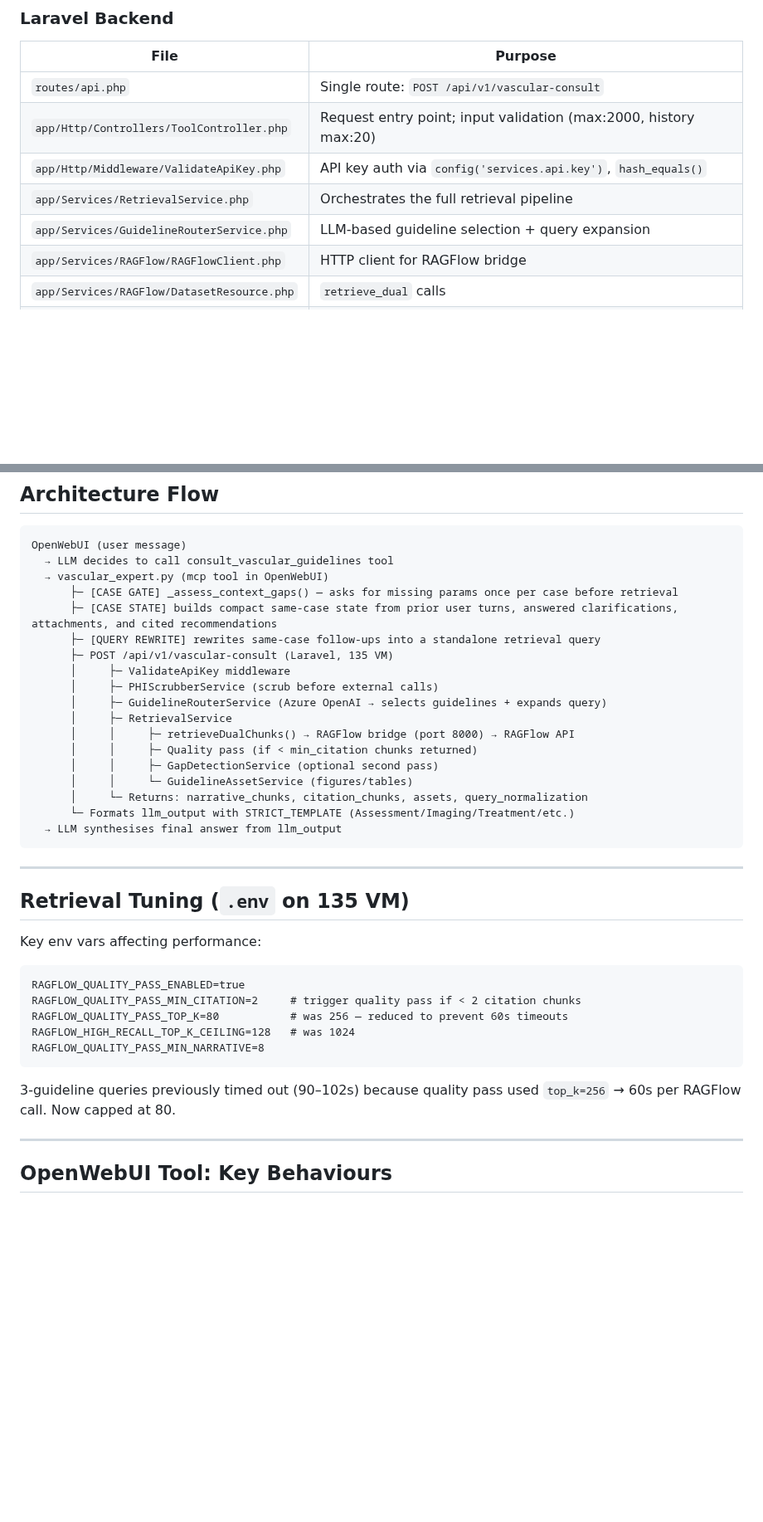
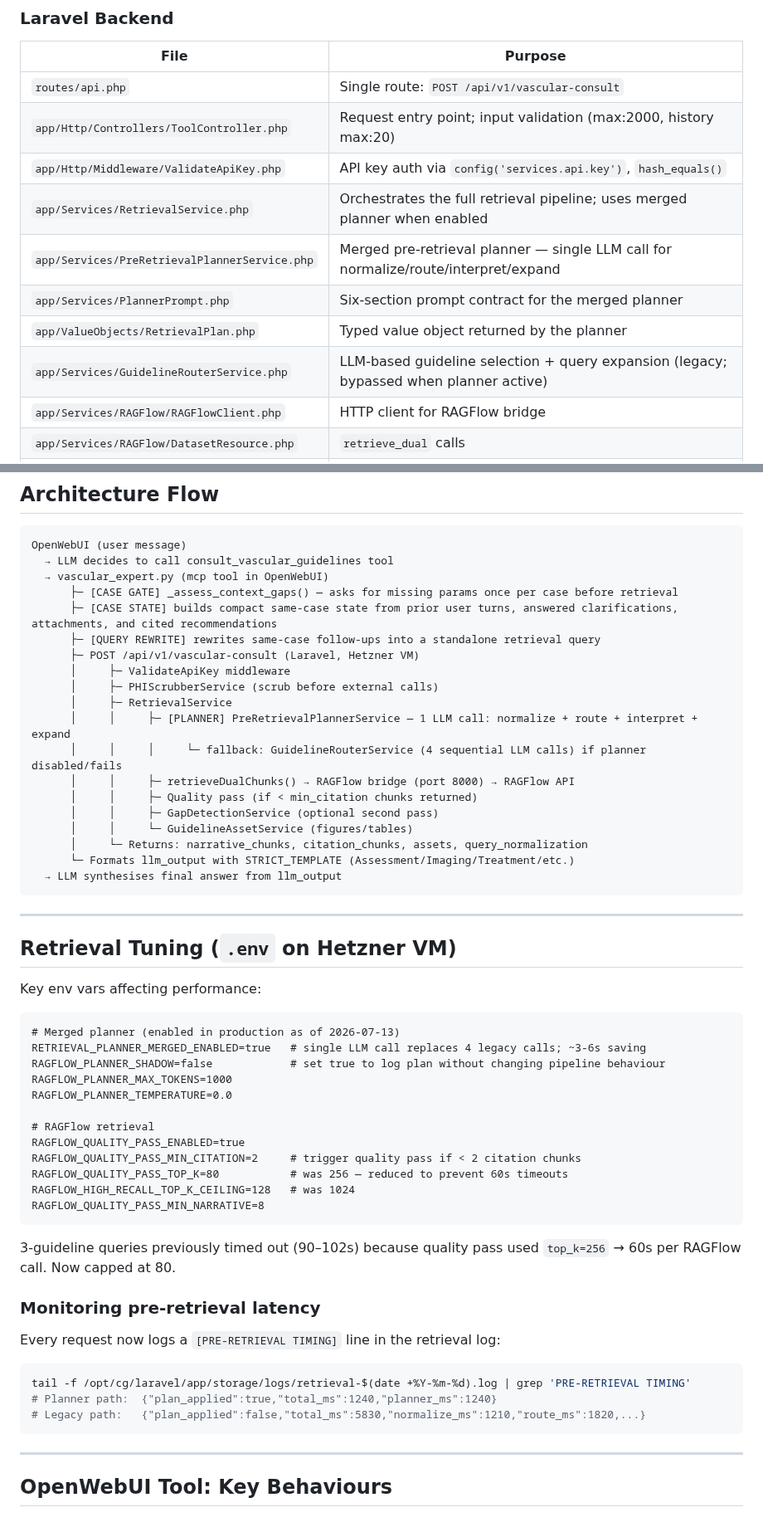
Before and after one commit to vanalexgr/Laravel-RAGFLOW-router, a Markdown page: CLAUDE.md, 2 parts joined by grey strips. Shown at 83% size. Drawn GitHub-style; blank space fills up the shorter version.

Commit message:
docs(CLAUDE.md): document merged planner, Hetzner infra, timing monitoring
Co-Authored-By: Claude Sonnet 4.6 <noreply@anthropic.com>

````diff
--- a/CLAUDE.md
+++ b/CLAUDE.md
@@ -45,8 +45,11 @@ sudo systemctl status ragflow-bridge.service
 | `routes/api.php` | Single route: `POST /api/v1/vascular-consult` |
 | `app/Http/Controllers/ToolController.php` | Request entry point; input validation (max:2000, history max:20) |
 | `app/Http/Middleware/ValidateApiKey.php` | API key auth via `config('services.api.key')`, `hash_equals()` |
-| `app/Services/RetrievalService.php` | Orchestrates the full retrieval pipeline |
-| `app/Services/GuidelineRouterService.php` | LLM-based guideline selection + query expansion |
+| `app/Services/RetrievalService.php` | Orchestrates the full retrieval pipeline; uses merged planner when enabled |
+| `app/Services/PreRetrievalPlannerService.php` | Merged pre-retrieval planner — single LLM call for normalize/route/interpret/expand |
+| `app/Services/PlannerPrompt.php` | Six-section prompt contract for the merged planner |
+| `app/ValueObjects/RetrievalPlan.php` | Typed value object returned by the planner |
+| `app/Services/GuidelineRouterService.php` | LLM-based guideline selection + query expansion (legacy; bypassed when planner active) |
 | `app/Services/RAGFlow/RAGFlowClient.php` | HTTP client for RAGFlow bridge |
 | `app/Services/RAGFlow/DatasetResource.php` | `retrieve_dual` calls |
 | `app/Services/PHIScrubberService.php` | PHI scrubbing before any external API calls |
@@ -89,11 +92,12 @@ OpenWebUI (user message)
       ├─ [CASE GATE] _assess_context_gaps() — asks for missing params once per case before retrieval
       ├─ [CASE STATE] builds compact same-case state from prior user turns, answered clarifications, attachments, and cited recommendations
       ├─ [QUERY REWRITE] rewrites same-case follow-ups into a standalone retrieval query
-      ├─ POST /api/v1/vascular-consult (Laravel, 135 VM)
+      ├─ POST /api/v1/vascular-consult (Laravel, Hetzner VM)
       │     ├─ ValidateApiKey middleware
       │     ├─ PHIScrubberService (scrub before external calls)
-      │     ├─ GuidelineRouterService (Azure OpenAI → selects guidelines + expands query)
       │     ├─ RetrievalService
+      │     │     ├─ [PLANNER] PreRetrievalPlannerService — 1 LLM call: normalize + route + interpret + expand
+      │     │     │     └─ fallback: GuidelineRouterService (4 sequential LLM calls) if planner disabled/fails
       │     │     ├─ retrieveDualChunks() → RAGFlow bridge (port 8000) → RAGFlow API
       │     │     ├─ Quality pass (if < min_citation chunks returned)
       │     │     ├─ GapDetectionService (optional second pass)
@@ -105,10 +109,17 @@ OpenWebUI (user message)
 
 ---
 
-## Retrieval Tuning (`.env` on 135 VM)
+## Retrieval Tuning (`.env` on Hetzner VM)
 
 Key env vars affecting performance:
 ```
+# Merged planner (enabled in production as of 2026-07-13)
+RETRIEVAL_PLANNER_MERGED_ENABLED=true   # single LLM call replaces 4 legacy calls; ~3-6s saving
+RAGFLOW_PLANNER_SHADOW=false            # set true to log plan without changing pipeline behaviour
+RAGFLOW_PLANNER_MAX_TOKENS=1000
+RAGFLOW_PLANNER_TEMPERATURE=0.0
+
+# RAGFlow retrieval
 RAGFLOW_QUALITY_PASS_ENABLED=true
 RAGFLOW_QUALITY_PASS_MIN_CITATION=2     # trigger quality pass if < 2 citation chunks
 RAGFLOW_QUALITY_PASS_TOP_K=80           # was 256 — reduced to prevent 60s timeouts
@@ -117,6 +128,14 @@ RAGFLOW_QUALITY_PASS_MIN_NARRATIVE=8
 ```
 
 3-guideline queries previously timed out (90–102s) because quality pass used `top_k=256` → 60s per RAGFlow call. Now capped at 80.
+
+### Monitoring pre-retrieval latency
+Every request now logs a `[PRE-RETRIEVAL TIMING]` line in the retrieval log:
+```bash
+tail -f /opt/cg/laravel/app/storage/logs/retrieval-$(date +%Y-%m-%d).log | grep 'PRE-RETRIEVAL TIMING'
+# Planner path:  {"plan_applied":true,"total_ms":1240,"planner_ms":1240}
+# Legacy path:   {"plan_applied":false,"total_ms":5830,"normalize_ms":1210,"route_ms":1820,...}
+```
 
 ---
 
````
